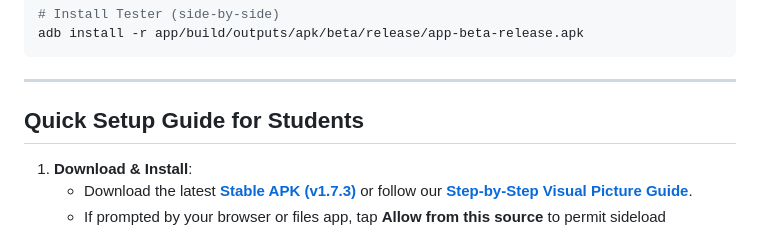
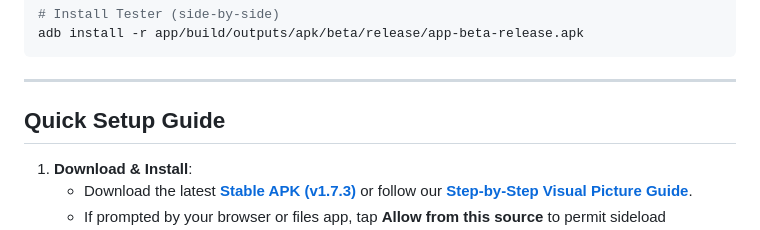
Before and after one commit to imyash0722/pesu-wifi-android, a Markdown page: README.md, the part around the change. GitHub-like rendering.

Commit message:
Update README.md
Updated the Quick Setup Guide section for clarity.

```diff
--- a/README.md
+++ b/README.md
@@ -107,7 +107,7 @@ adb install -r app/build/outputs/apk/beta/release/app-beta-release.apk
 
 ---
 
-##  Quick Setup Guide for Students
+##  Quick Setup Guide
 
 1. **Download & Install**:
    - Download the latest **[Stable APK (v1.7.3)](https://github.com/imyash0722/pesu-wifi-android/releases/latest)** or follow our **[Step-by-Step Visual Picture Guide](https://imyash0722.github.io/pesu-wifi-android/instructions.html)**.
```
